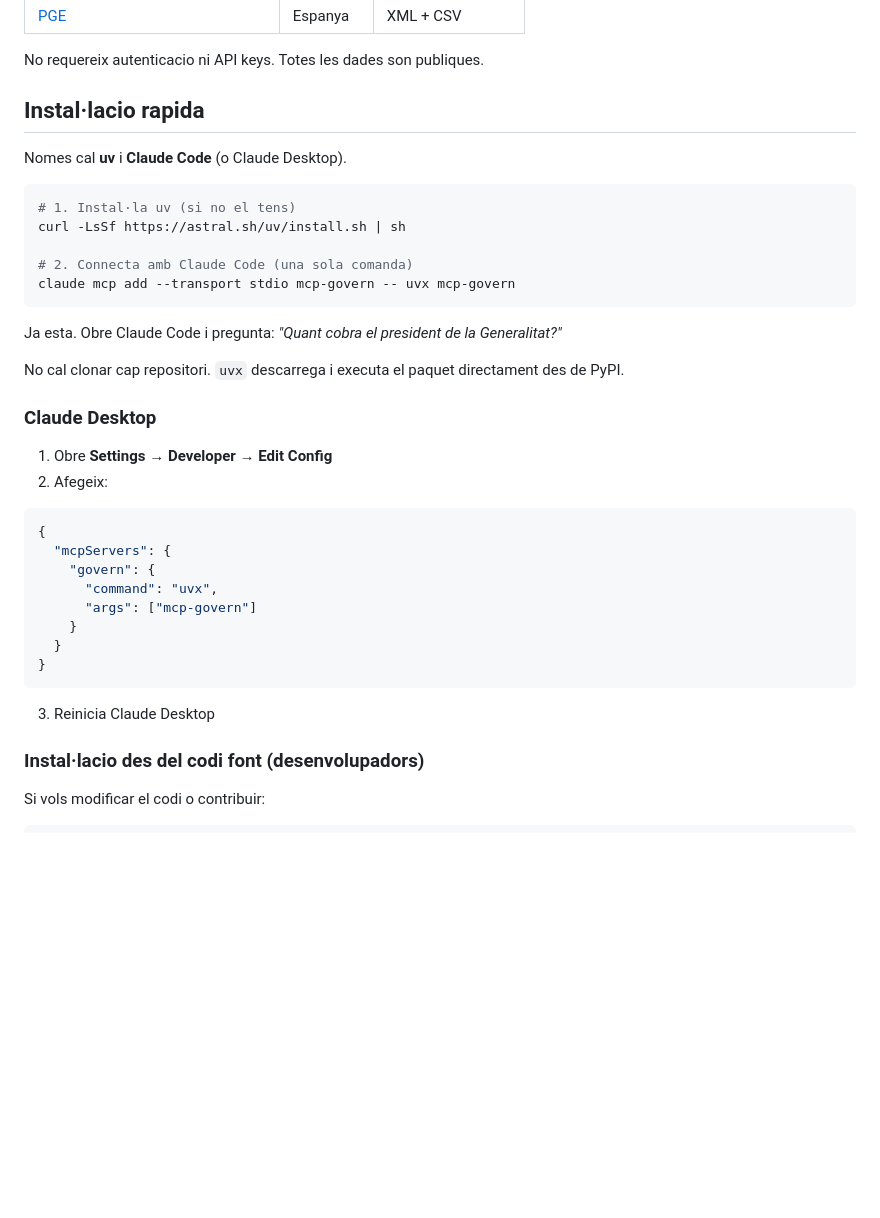
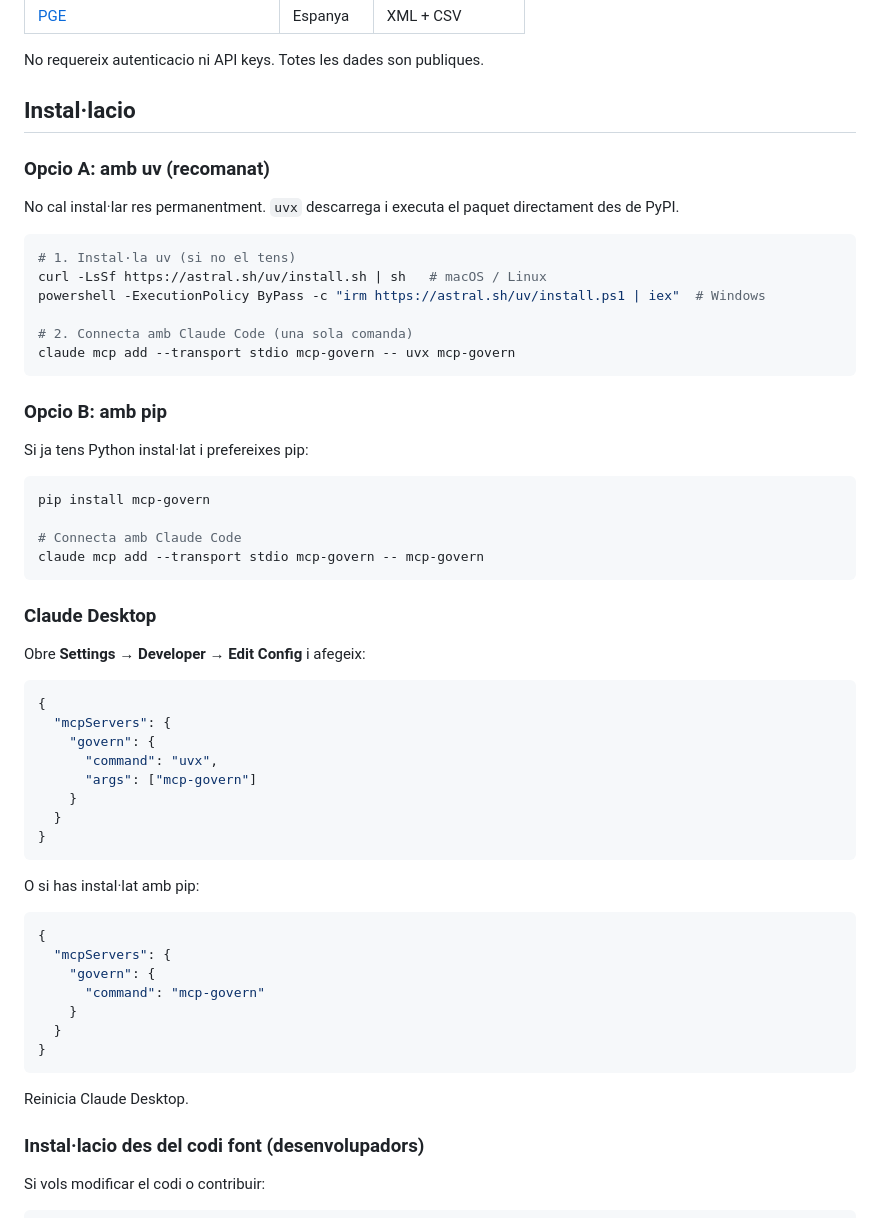
Before and after one commit to xavimf87/mcp-govern, a Markdown page: README.md, the part around the change. GitHub-like rendering; blank space fills up the shorter version.

Commit message:
chore: Update Readme.md

````diff
--- a/README.md
+++ b/README.md
@@ -35,26 +35,35 @@ Per exemple:
 
 No requereix autenticacio ni API keys. Totes les dades son publiques.
 
-## Instal·lacio rapida
+## Instal·lacio
 
-Nomes cal **uv** i **Claude Code** (o Claude Desktop).
+### Opcio A: amb uv (recomanat)
+
+No cal instal·lar res permanentment. `uvx` descarrega i executa el paquet directament des de PyPI.
 
 ```bash
 # 1. Instal·la uv (si no el tens)
-curl -LsSf https://astral.sh/uv/install.sh | sh
+curl -LsSf https://astral.sh/uv/install.sh | sh   # macOS / Linux
+powershell -ExecutionPolicy ByPass -c "irm https://astral.sh/uv/install.ps1 | iex"  # Windows
 
 # 2. Connecta amb Claude Code (una sola comanda)
 claude mcp add --transport stdio mcp-govern -- uvx mcp-govern
 ```
 
-Ja esta. Obre Claude Code i pregunta: *"Quant cobra el president de la Generalitat?"*
+### Opcio B: amb pip
 
-No cal clonar cap repositori. `uvx` descarrega i executa el paquet directament des de PyPI.
+Si ja tens Python instal·lat i prefereixes pip:
+
+```bash
+pip install mcp-govern
+
+# Connecta amb Claude Code
+claude mcp add --transport stdio mcp-govern -- mcp-govern
+```
 
 ### Claude Desktop
 
-1. Obre **Settings** → **Developer** → **Edit Config**
-2. Afegeix:
+Obre **Settings** → **Developer** → **Edit Config** i afegeix:
 
 ```json
 {
@@ -67,7 +76,19 @@ No cal clonar cap repositori. `uvx` descarrega i executa el paquet directament d
 }
 ```
 
-3. Reinicia Claude Desktop
+O si has instal·lat amb pip:
+
+```json
+{
+  "mcpServers": {
+    "govern": {
+      "command": "mcp-govern"
+    }
+  }
+}
+```
+
+Reinicia Claude Desktop.
 
 ### Instal·lacio des del codi font (desenvolupadors)
 
````
